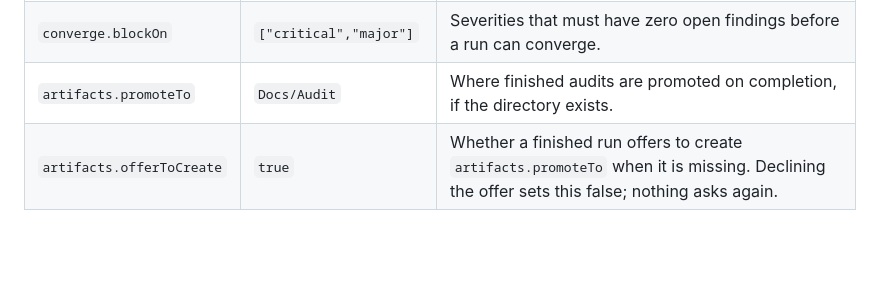
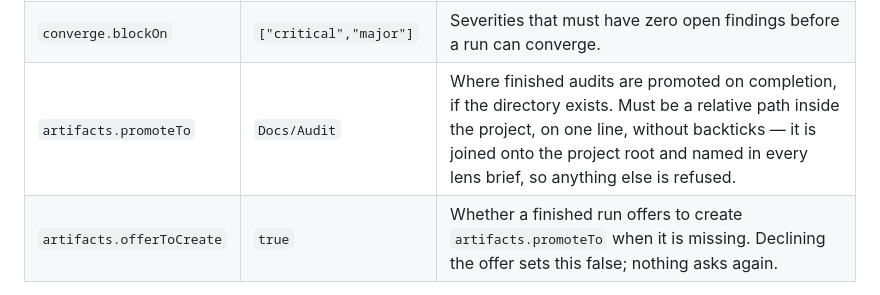
Before and after one commit to karakijihad/trio-cc, a Markdown page: README.md, the part around the change. Rendered like a GitHub page; blank space fills up the shorter version.

Commit message:
docs: promoteTo must stay inside the project; log the release audit
Co-Authored-By: Claude Opus 5 (1M context) <noreply@anthropic.com>

```diff
--- a/README.md
+++ b/README.md
@@ -328,7 +328,7 @@ Every key in `.trio/config.json`, with its default:
 | `view.port`                     | `4319`                 | Local port the viewer binds.                                                                                                                                           |
 | `view.autoOpen`                 | `true`                 | Whether `window` mode opens the browser automatically.                                                                                                                 |
 | `converge.blockOn`              | `["critical","major"]` | Severities that must have zero open findings before a run can converge.                                                                                                |
-| `artifacts.promoteTo`           | `Docs/Audit`           | Where finished audits are promoted on completion, if the directory exists.                                                                                             |
+| `artifacts.promoteTo`           | `Docs/Audit`           | Where finished audits are promoted on completion, if the directory exists. Must be a relative path inside the project, on one line, without backticks — it is joined onto the project root and named in every lens brief, so anything else is refused. |
 | `artifacts.offerToCreate`       | `true`                 | Whether a finished run offers to create `artifacts.promoteTo` when it is missing. Declining the offer sets this false; nothing asks again.                             |
 
 Config lives at `.trio/config.json` in the project root — change it with
```
Also changed, not shown: LOG.md (+9 -0 lines), commands/help.md (+1 -1 lines).
